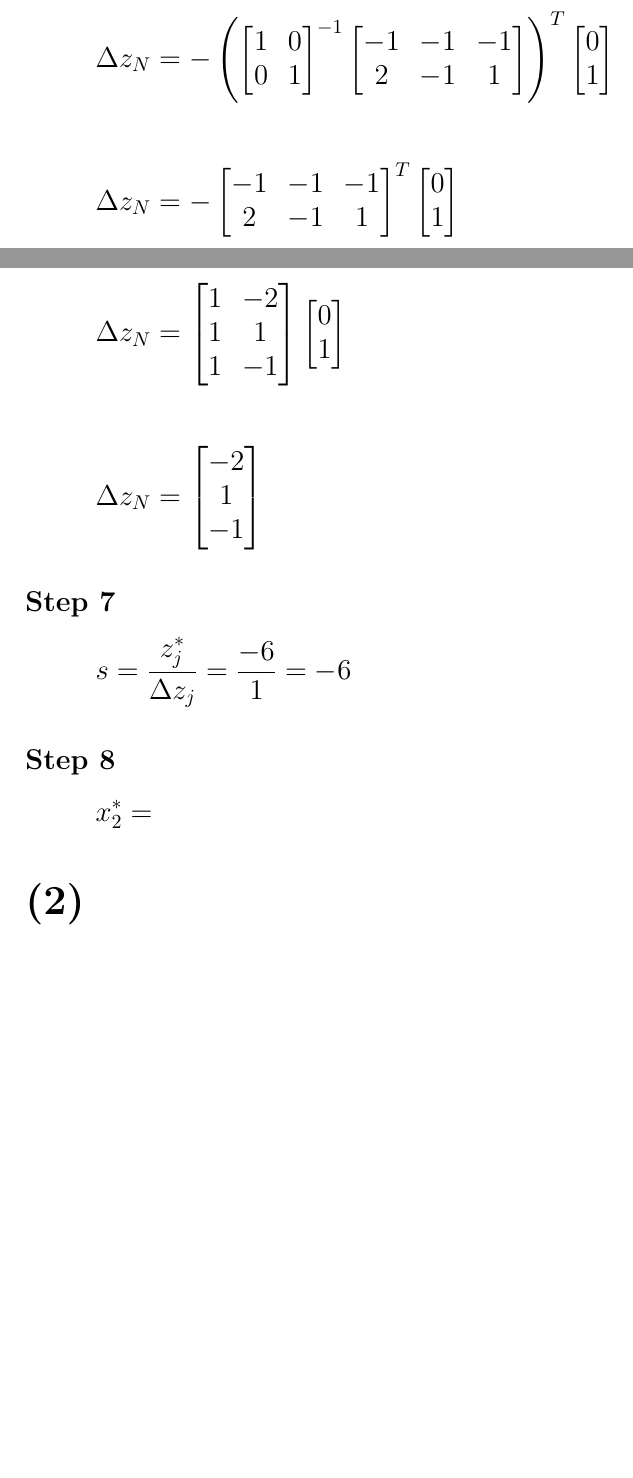
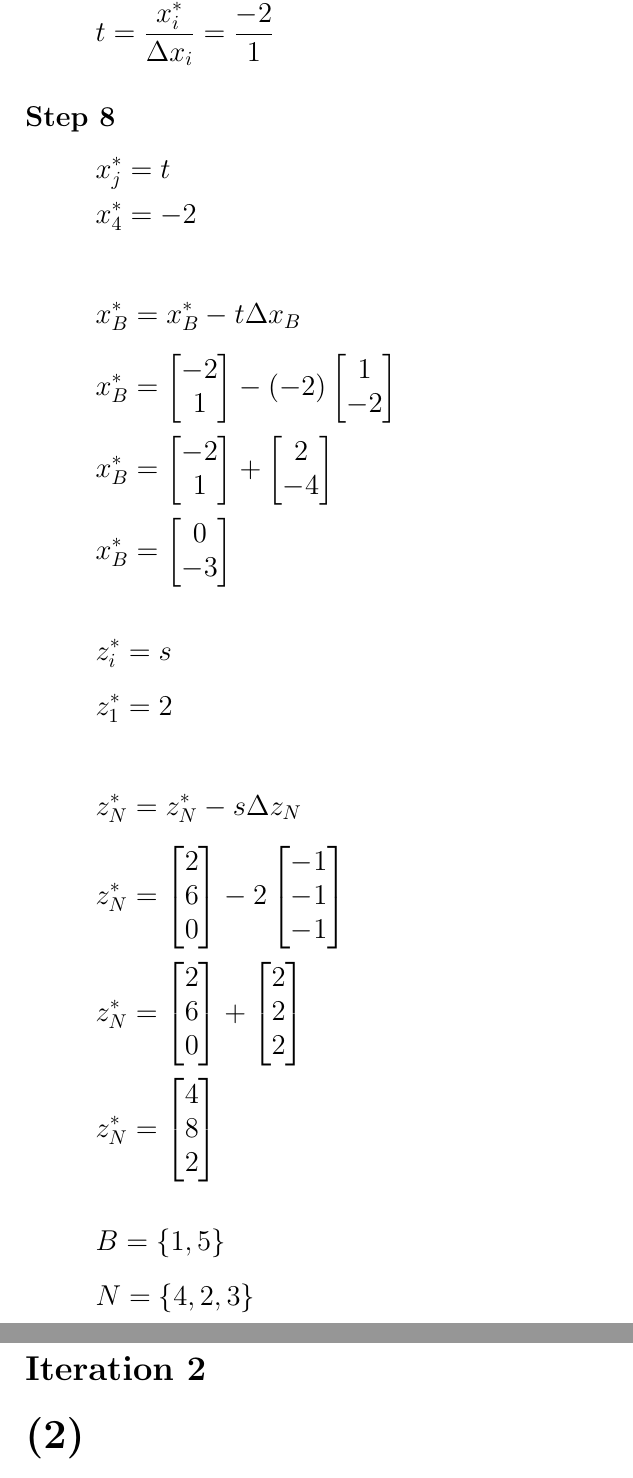
Before and after one commit to random-logic/MAT168, a LaTeX problem sheet (HW3/main.tex): two parts of pages 4 and 5 of 11 before the commit and two parts of pages 5 and 6 of 12 after it, joined at a grey line, cut at the place of the change, the shorter picture padded with empty space. Compiled offline with pdfLaTeX.

Commit message:
Finish iteration 1

```diff
--- a/HW3/main.tex
+++ b/HW3/main.tex
@@ -278,5 +271,4 @@ To make the problem more feasible, we can change $c_2$ to equal 1 since $-7 \in
 \]
 
 \subsubsection*{Step 6}
-% ?? Continue from here
 \[
@@ -284,8 +276,4 @@ To make the problem more feasible, we can change $c_2$ to equal 1 since $-7 \in
 \]
-
 \[
-    \Delta z_N = -\left(
+    \Delta x_B =
     \begin{bmatrix}
-        1 & 0 \\
-        0 & 1 \\
-    \end{bmatrix}^{-1}
@@ -292,56 +283,111 @@ To make the problem more feasible, we can change $c_2$ to equal 1 since $-7 \in
     \begin{bmatrix}
-        -1 & -1 & -1 \\
-        2 & -1 & 1 \\
-    \end{bmatrix}\right)^T
-    \begin{bmatrix}
+        1 \\
         0 \\
-        1 \\
+        0 \\
     \end{bmatrix}
 \]
-
 \[
-    \Delta z_N =
-    -\begin{bmatrix}
-        -1 & -1 & -1 \\
-        2 & -1 & 1 \\
-    \end{bmatrix}^T
+    \Delta x_B =
     \begin{bmatrix}
-        0 \\
         1 \\
-    \end{bmatrix}
-\]
-
-\[
-    \Delta z_N =
-    \begin{bmatrix}
-        1 & -2 \\
-        1 & 1 \\
-        1 & -1 \\
-    \end{bmatrix}
-    \begin{bmatrix}
-        0 \\
-        1 \\
-    \end{bmatrix}
-\]
-
-\[
-    \Delta z_N =
-    \begin{bmatrix}
         -2 \\
-        1 \\
-        -1 \\
     \end{bmatrix}
 \]
 
 \subsubsection*{Step 7}
 \[
-    s = \frac{z^*_j}{\Delta z_j} = \frac{-6}{1} = -6
+    t = \frac{x^*_i}{\Delta x_i} = \frac{-2}{1}
 \]
 
 \subsubsection*{Step 8}
 \[
-    x^*_2 =
+    x^*_j = t
 \]
+\[
+    x^*_4 = -2
+\]
+
+\[
+    x^*_B = x^*_B - t \Delta x_B
+\]
+\[
+    x^*_B = \begin{bmatrix}
+        -2 \\
+        1 \\
+    \end{bmatrix}
+    - (-2) \begin{bmatrix}
+        1 \\
+        -2 \\
+    \end{bmatrix}
+\]
+\[
+    x^*_B = \begin{bmatrix}
+        -2 \\
+        1 \\
+    \end{bmatrix}
+    + \begin{bmatrix}
+        2 \\
+        -4 \\
+    \end{bmatrix}
+\]
+\[
+    x^*_B = \begin{bmatrix}
+        0 \\
+        -3 \\
+    \end{bmatrix}
+\]
+
+\[
+    z^*_i = s
+\]
+\[
+    z^*_1 = 2
+\]
+
+\[
+    z^*_N = z^*_N - s \Delta z_N
+\]
+\[
+    z^*_N = \begin{bmatrix}
+        2 \\
+        6 \\
+        0 \\
+    \end{bmatrix}
+    - 2 \begin{bmatrix}
+        -1 \\
+        -1 \\
+        -1 \\
+    \end{bmatrix}
+\]
+\[
+    z^*_N = \begin{bmatrix}
+        2 \\
+        6 \\
+        0 \\
+    \end{bmatrix}
+    + \begin{bmatrix}
+        2 \\
+        2 \\
+        2 \\
+    \end{bmatrix}
+\]
+\[
+    z^*_N = \begin{bmatrix}
+        4 \\
+        8 \\
+        2 \\
+    \end{bmatrix}
+\]
+
+\[
+    B = \{1, 5\}
+\]
+\[
+    N = \{4, 2, 3\}
+\]
+
+\subsection*{Iteration 2}
+% ??
 
 \section*{(2)}
 % ??
```
Also changed, not shown: HW3/main.pdf, HW3/main.tex (12 more changed lines).
